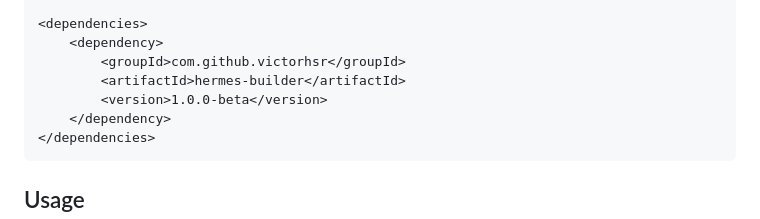
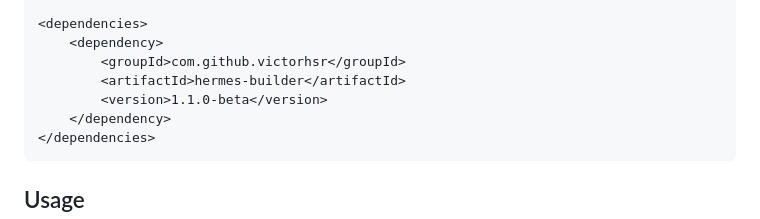
Before and after one commit to victorhsr/hermes-builder, a Markdown page: README.md, the part around the change. Drawn GitHub-style.

````diff
--- a/README.md
+++ b/README.md
@@ -20,7 +20,7 @@ Hermes is a library designed to streamline the generation of fluent object build
     <dependency>
         <groupId>com.github.victorhsr</groupId>
         <artifactId>hermes-builder</artifactId>
-        <version>1.0.0-beta</version>
+        <version>1.1.0-beta</version>
     </dependency>
 </dependencies>
 ```
````
